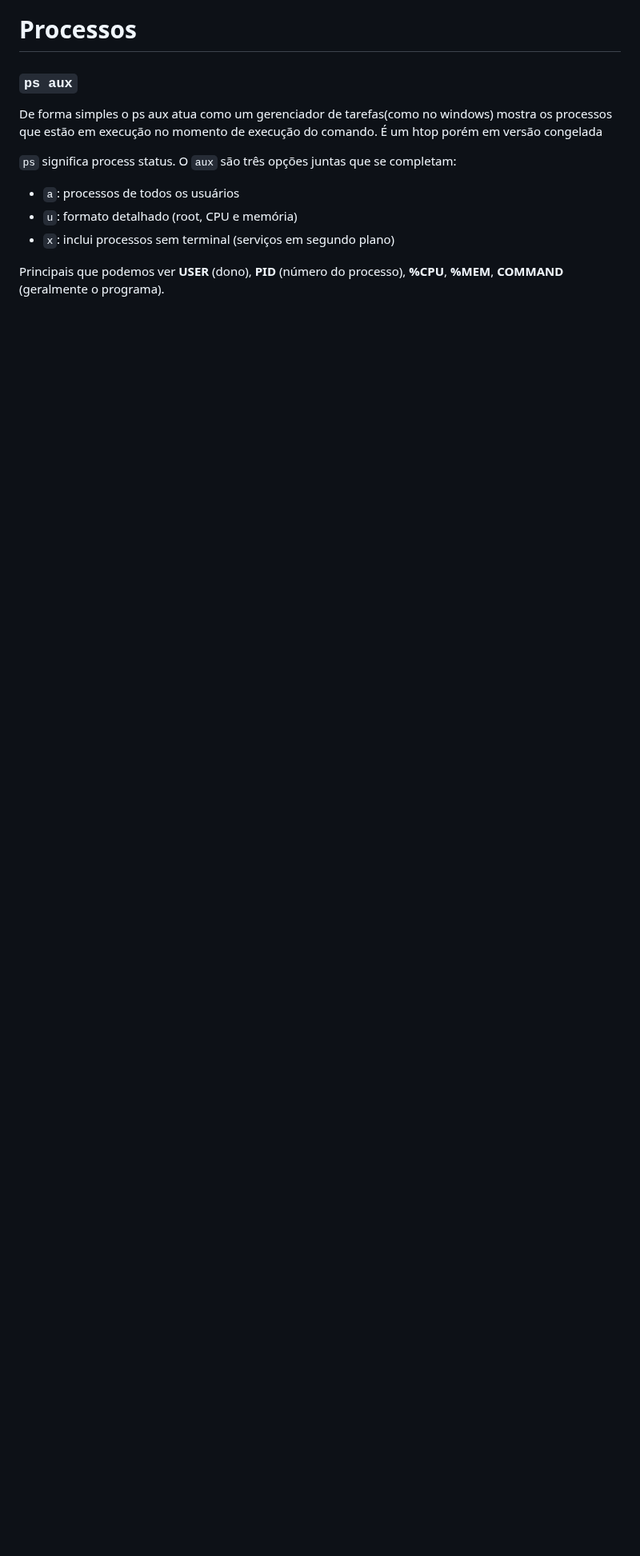
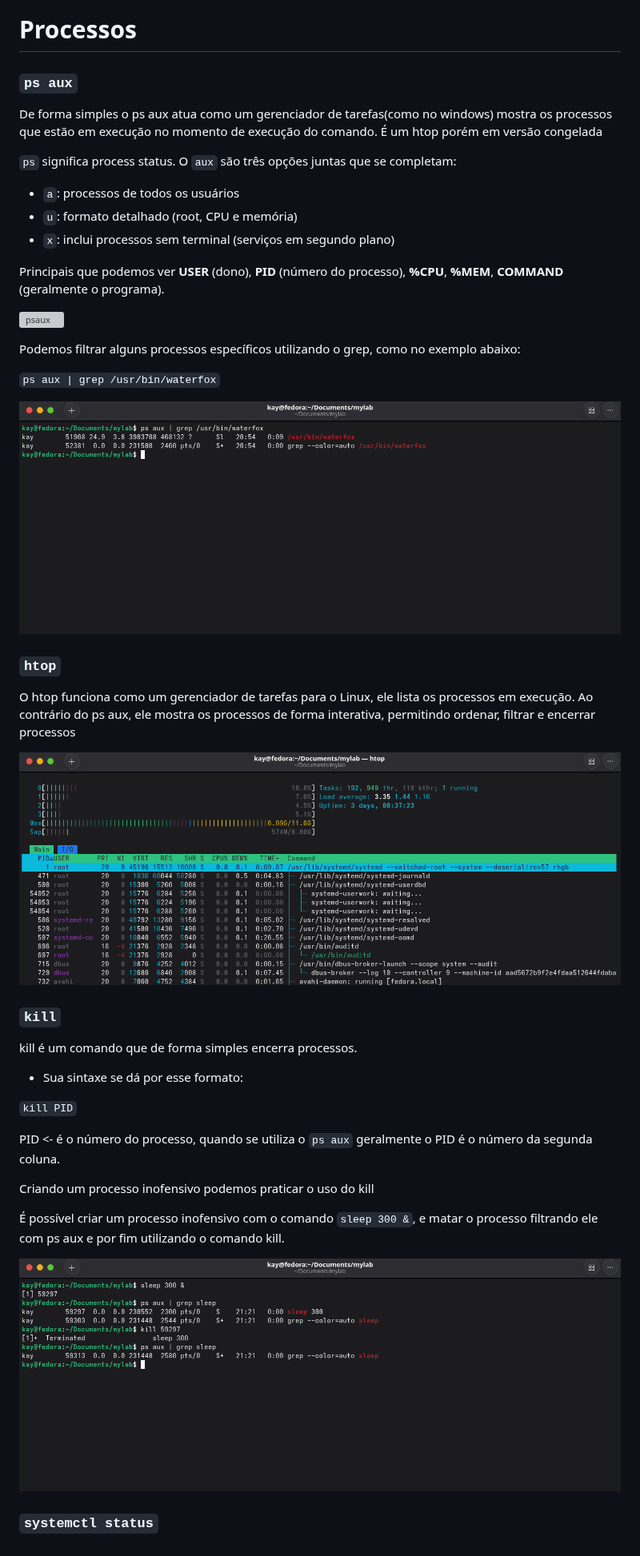
Before and after one commit to Kayssdev/estudos-linux-dev, a Markdown page: README.md, the part around the change. Shown at 80% size. Rendered like a GitHub page; pictures changed too: Imagens/ExemploHtop.png (added), Imagens/ExemploKill.png (added), Imagens/Exemplopsauxgrep.png (added); blank space fills up the shorter version; grey boxes are pictures that could not be loaded.

Commit message:
Processos

```diff
--- a/README.md
+++ b/README.md
@@ -212,3 +212,35 @@ De forma simples o ps aux atua como um gerenciador de tarefas(como no windows) m
 - `x`: inclui processos sem terminal (serviços em segundo plano)
 
 Principais que podemos ver **USER** (dono), **PID** (número do processo), **%CPU**, **%MEM**, **COMMAND** (geralmente o programa).
+
+![psaux](./Imagens/psaux.png)
+
+Podemos filtrar alguns processos específicos utilizando o grep, como no exemplo abaixo:
+
+`ps aux | grep /usr/bin/waterfox`
+
+![exemplogrep](./Imagens/Exemplopsauxgrep.png)
+
+### `htop`
+
+O htop funciona como um gerenciador de tarefas para o Linux, ele lista os processos em execução. Ao contrário do ps aux, ele mostra os processos de forma interativa, permitindo ordenar, filtrar e encerrar processos
+
+![htop](./Imagens/ExemploHtop.png)
+
+### `kill`
+
+kill é um comando que de forma simples encerra processos.
+
+- Sua sintaxe se dá por esse formato:
+
+`kill PID`
+
+PID <- é o número do processo, quando se utiliza o `ps aux` geralmente o PID é o número da segunda coluna.
+
+Criando um processo inofensivo podemos praticar o uso do kill
+
+É possível criar um processo inofensivo com o comando `sleep 300 &`, e matar o processo filtrando ele com ps aux e por fim utilizando o comando kill.
+
+![ExemploPID](./Imagens/ExemploKill.png)
+
+### `systemctl status`
```
Also changed, not shown: Imagens/Exemplopsaux.png (added).
